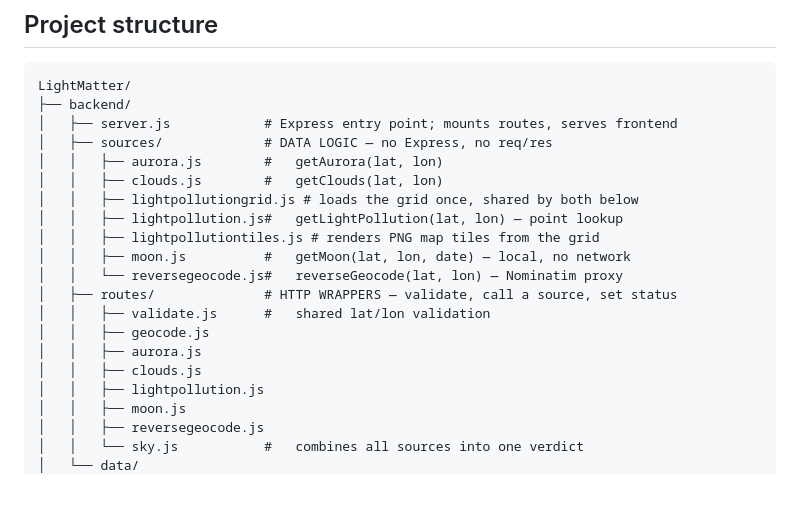
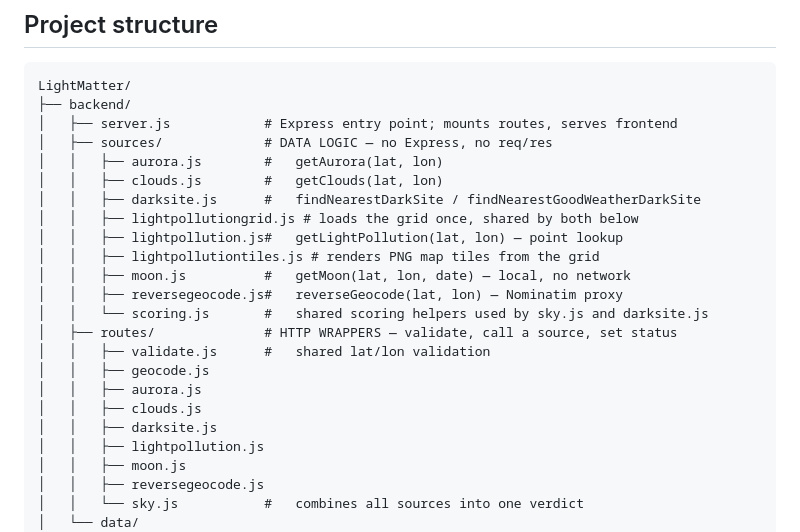
Before and after one commit to MrKip270/LightMatter, a Markdown page: README.md, the part around one of its changes. Drawn GitHub-style; blank space fills up the shorter version.

```diff
--- a/README.md
+++ b/README.md
@@ -85,16 +93,19 @@ LightMatter/
 │   ├── sources/             # DATA LOGIC — no Express, no req/res
 │   │   ├── aurora.js        #   getAurora(lat, lon)
 │   │   ├── clouds.js        #   getClouds(lat, lon)
+│   │   ├── darksite.js      #   findNearestDarkSite / findNearestGoodWeatherDarkSite
 │   │   ├── lightpollutiongrid.js # loads the grid once, shared by both below
 │   │   ├── lightpollution.js#   getLightPollution(lat, lon) — point lookup
 │   │   ├── lightpollutiontiles.js # renders PNG map tiles from the grid
 │   │   ├── moon.js          #   getMoon(lat, lon, date) — local, no network
-│   │   └── reversegeocode.js#   reverseGeocode(lat, lon) — Nominatim proxy
+│   │   ├── reversegeocode.js#   reverseGeocode(lat, lon) — Nominatim proxy
+│   │   └── scoring.js       #   shared scoring helpers used by sky.js and darksite.js
 │   ├── routes/              # HTTP WRAPPERS — validate, call a source, set status
 │   │   ├── validate.js      #   shared lat/lon validation
 │   │   ├── geocode.js
 │   │   ├── aurora.js
 │   │   ├── clouds.js
+│   │   ├── darksite.js
 │   │   ├── lightpollution.js
 │   │   ├── moon.js
 │   │   ├── reversegeocode.js
```
Also changed, not shown: other parts of README.md (+19 -4 lines), docs/ROADMAP.md (+18 -14 lines).
